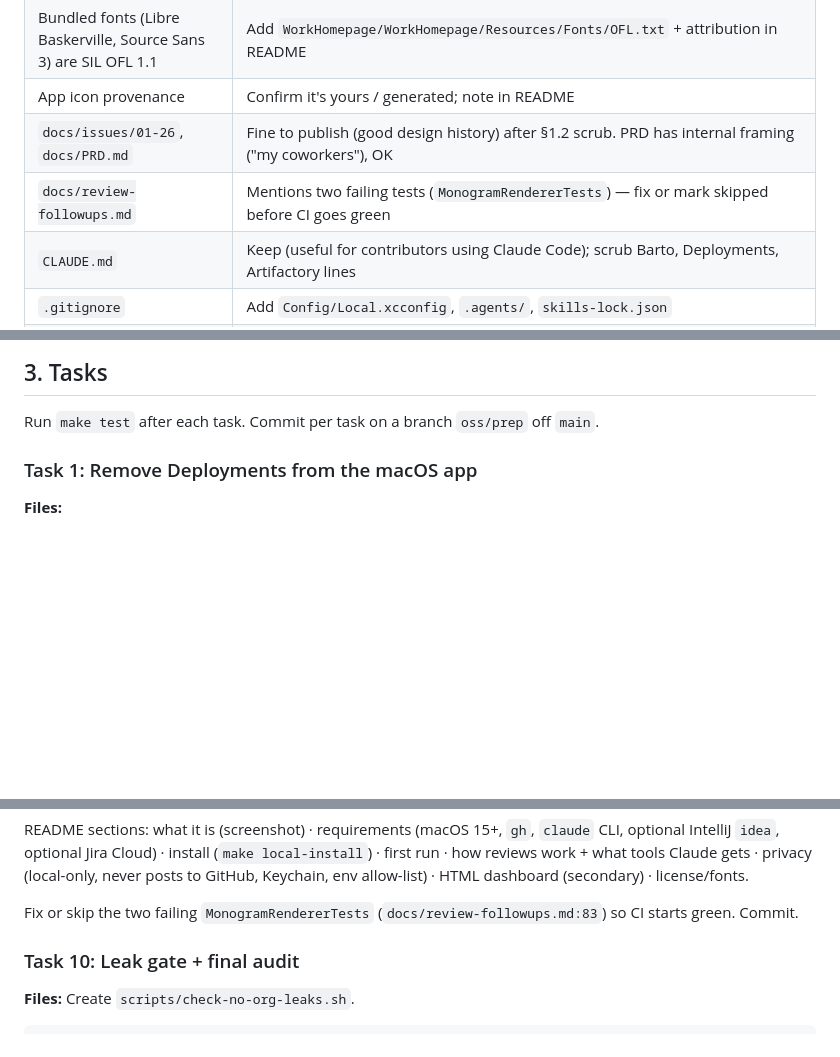
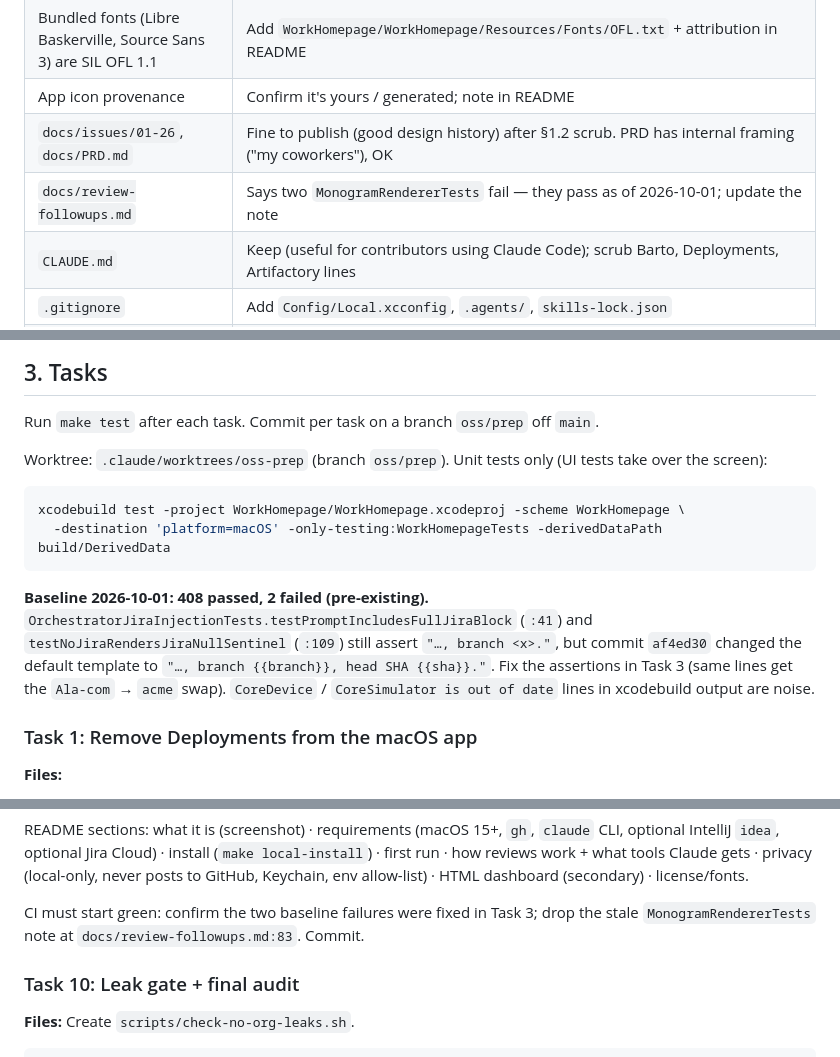
Before and after one commit to nakielsh/foreword-app, a Markdown page: docs/plans/2026-10-01-open-source-readiness.md, 3 parts joined by grey strips. GitHub-like rendering; blank space fills up the shorter version.

Commit message:
Plan: record test baseline and known failures

````diff
--- a/docs/plans/2026-10-01-open-source-readiness.md
+++ b/docs/plans/2026-10-01-open-source-readiness.md
@@ -81,7 +81,7 @@ No API tokens / keys found in tracked files or in any branch's history (scanned
 | Bundled fonts (Libre Baskerville, Source Sans 3) are SIL OFL 1.1 | Add `WorkHomepage/WorkHomepage/Resources/Fonts/OFL.txt` + attribution in README |
 | App icon provenance | Confirm it's yours / generated; note in README |
 | `docs/issues/01-26`, `docs/PRD.md` | Fine to publish (good design history) after §1.2 scrub. PRD has internal framing ("my coworkers"), OK |
-| `docs/review-followups.md` | Mentions two failing tests (`MonogramRendererTests`) — fix or mark skipped before CI goes green |
+| `docs/review-followups.md` | Says two `MonogramRendererTests` fail — they pass as of 2026-10-01; update the note |
 | `CLAUDE.md` | Keep (useful for contributors using Claude Code); scrub Barto, Deployments, Artifactory lines |
 | `.gitignore` | Add `Config/Local.xcconfig`, `.agents/`, `skills-lock.json` |
 | `README.md` | Currently describes HTML page first, app second. Rewrite app-first with screenshots, requirements (`gh`, `claude`, optional `idea`, optional Jira), install, privacy/trust model |
@@ -117,6 +117,15 @@ Options:
 ## 3. Tasks
 
 Run `make test` after each task. Commit per task on a branch `oss/prep` off `main`.
+
+Worktree: `.claude/worktrees/oss-prep` (branch `oss/prep`). Unit tests only (UI tests take over the screen):
+
+```sh
+xcodebuild test -project WorkHomepage/WorkHomepage.xcodeproj -scheme WorkHomepage \
+  -destination 'platform=macOS' -only-testing:WorkHomepageTests -derivedDataPath build/DerivedData
+```
+
+**Baseline 2026-10-01: 408 passed, 2 failed (pre-existing).** `OrchestratorJiraInjectionTests.testPromptIncludesFullJiraBlock` (`:41`) and `testNoJiraRendersJiraNullSentinel` (`:109`) still assert `"…, branch <x>."`, but commit `af4ed30` changed the default template to `"…, branch {{branch}}, head SHA {{sha}}."`. Fix the assertions in Task 3 (same lines get the `Ala-com` → `acme` swap). `CoreDevice` / `CoreSimulator is out of date` lines in xcodebuild output are noise.
 
 ### Task 1: Remove Deployments from the macOS app
 
@@ -270,7 +279,7 @@ jobs:
 
 README sections: what it is (screenshot) · requirements (macOS 15+, `gh`, `claude` CLI, optional IntelliJ `idea`, optional Jira Cloud) · install (`make local-install`) · first run · how reviews work + what tools Claude gets · privacy (local-only, never posts to GitHub, Keychain, env allow-list) · HTML dashboard (secondary) · license/fonts.
 
-Fix or skip the two failing `MonogramRendererTests` (`docs/review-followups.md:83`) so CI starts green. Commit.
+CI must start green: confirm the two baseline failures were fixed in Task 3; drop the stale `MonogramRendererTests` note at `docs/review-followups.md:83`. Commit.
 
 ### Task 10: Leak gate + final audit
 
````
